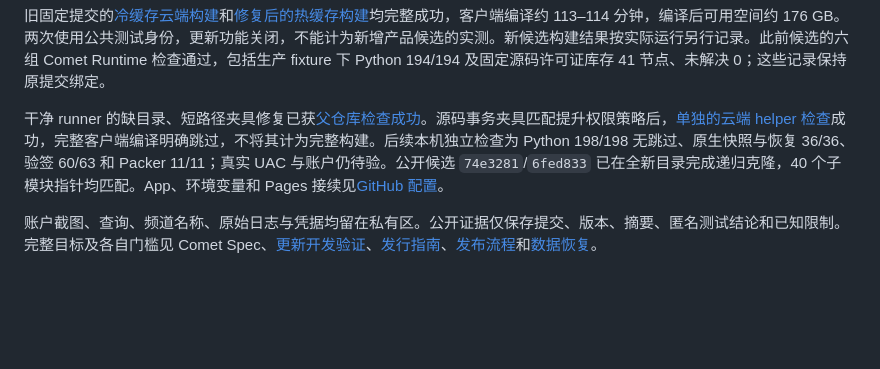
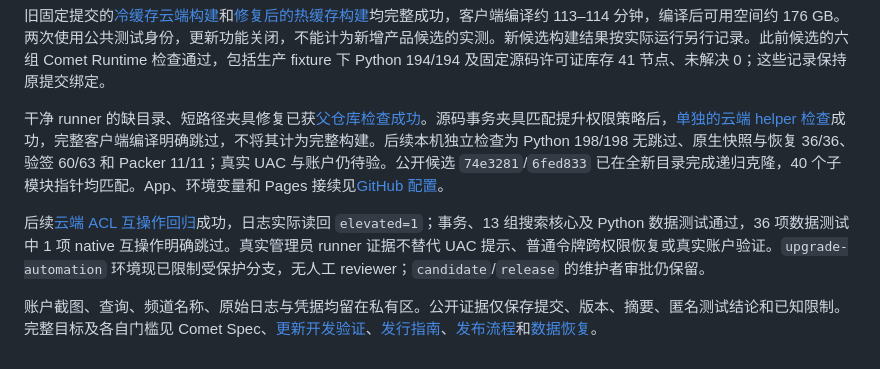
Before and after one commit to lonefisher/fishgram, a Markdown page: docs/STATUS.md, the part around the change. Drawn GitHub-style; blank space fills up the shorter version.

Commit message:
Bind verified recovery source and runner evidence

```diff
--- a/docs/STATUS.md
+++ b/docs/STATUS.md
@@ -20,4 +20,6 @@
 
 干净 runner 的缺目录、短路径夹具修复已获[父仓库检查成功](https://github.com/lonefisher/fishgram/actions/runs/37779473800)。源码事务夹具匹配提升权限策略后，[单独的云端 helper 检查](https://github.com/lonefisher/tdesktop/actions/runs/37784107745)成功，完整客户端编译明确跳过，不将其计为完整构建。后续本机独立检查为 Python 198/198 无跳过、原生快照与恢复 36/36、验签 60/63 和 Packer 11/11；真实 UAC 与账户仍待验。公开候选 `74e3281`/`6fed833` 已在全新目录完成递归克隆，40 个子模块指针均匹配。App、环境变量和 Pages 接续见[GitHub 配置](GITHUB-CONFIGURATION.md)。
 
+后续[云端 ACL 互操作回归](https://github.com/lonefisher/tdesktop/actions/runs/37784975830)成功，日志实际读回 `elevated=1`；事务、13 组搜索核心及 Python 数据测试通过，36 项数据测试中 1 项 native 互操作明确跳过。真实管理员 runner 证据不替代 UAC 提示、普通令牌跨权限恢复或真实账户验证。`upgrade-automation` 环境现已限制受保护分支，无人工 reviewer；`candidate`/`release` 的维护者审批仍保留。
+
 账户截图、查询、频道名称、原始日志与凭据均留在私有区。公开证据仅保存提交、版本、摘要、匿名测试结论和已知限制。完整目标及各自门槛见 Comet Spec、[更新开发验证](UPDATE-TESTING.md)、[发行指南](RELEASING.md)、[发布流程](PUBLISHING.md)和[数据恢复](DATA-RECOVERY.md)。
```
Also changed, not shown: docs/DATA-RECOVERY.md (+2 -2 lines).
